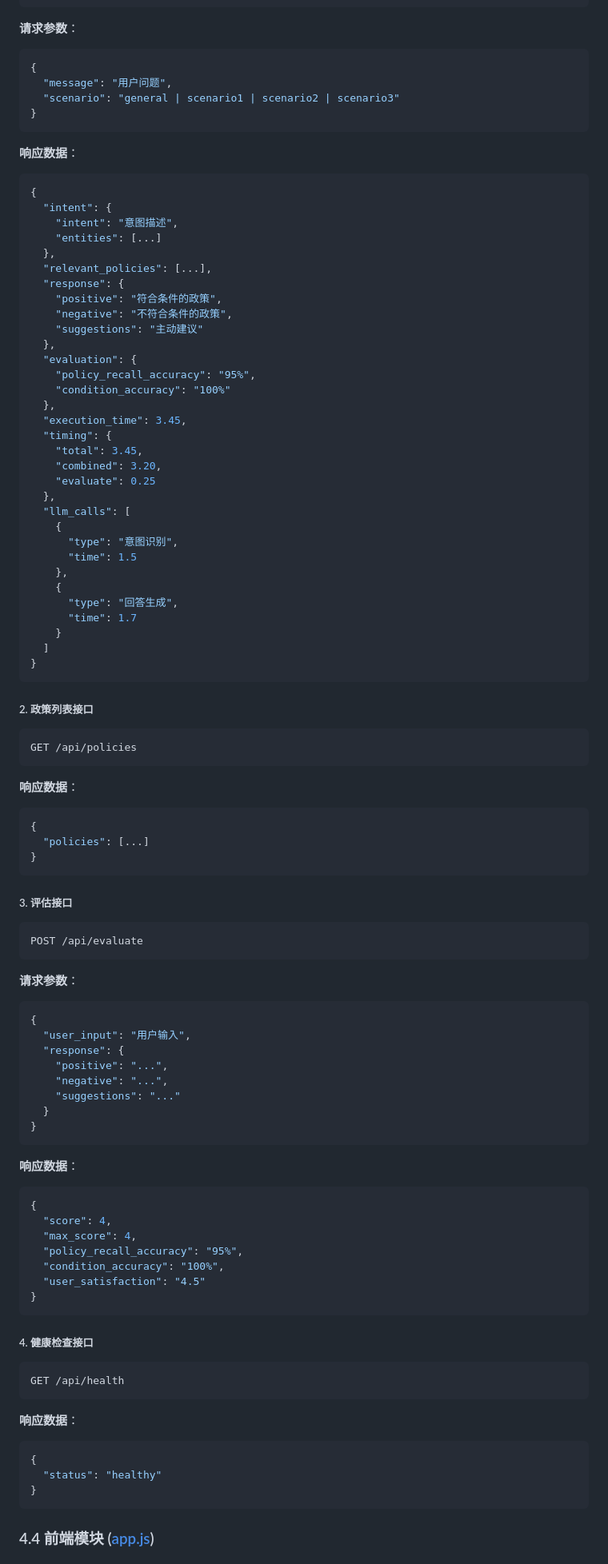
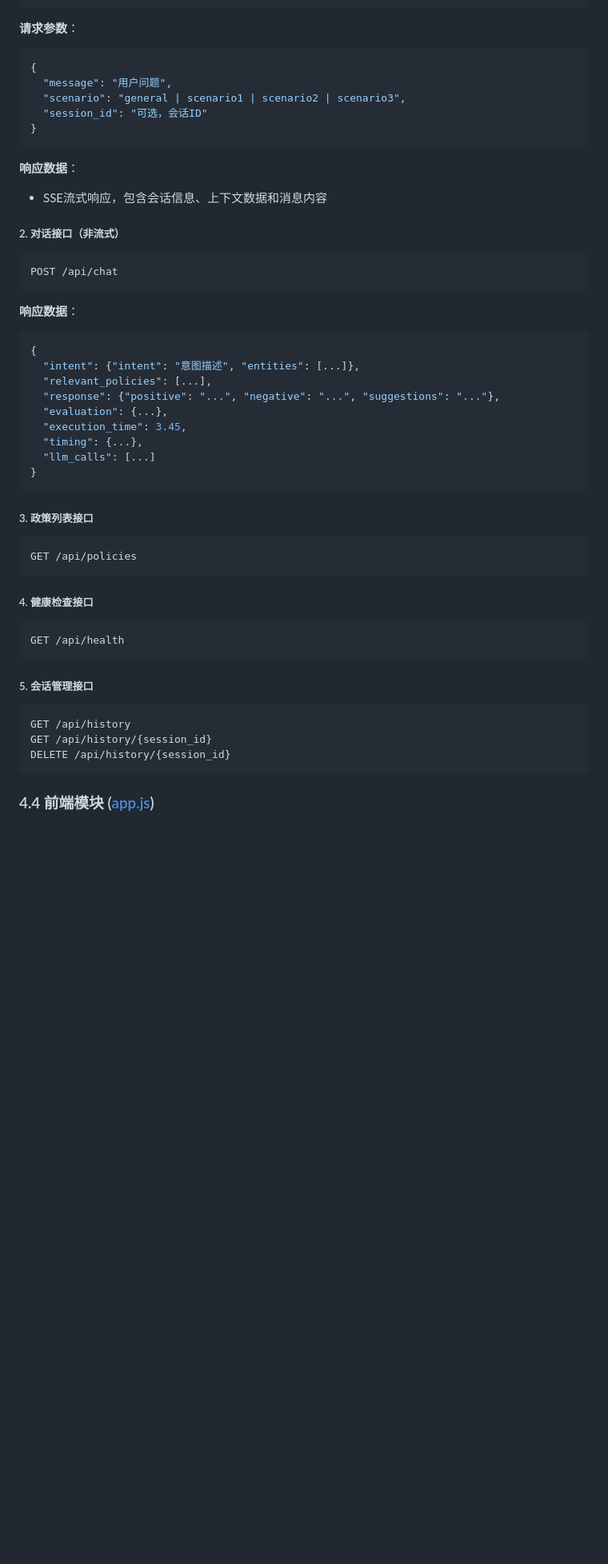
Before and after one commit to tianyong0618/policiespoc, a Markdown page: README.md, the part around one of its changes. Shown at 80% size. Drawn GitHub-style; blank space fills up the shorter version.

````diff
--- a/README.md
+++ b/README.md
@@ -290,96 +195,47 @@ POST /api/chat
 ```json
 {
   "message": "用户问题",
-  "scenario": "general | scenario1 | scenario2 | scenario3"
+  "scenario": "general | scenario1 | scenario2 | scenario3",
+  "session_id": "可选，会话ID"
 }
+```
+
+**响应数据**：
+- SSE流式响应，包含会话信息、上下文数据和消息内容
+
+##### 2. 对话接口（非流式）
+```
+POST /api/chat
 ```
 
 **响应数据**：
 ```json
 {
-  "intent": {
-    "intent": "意图描述",
-    "entities": [...]
-  },
+  "intent": {"intent": "意图描述", "entities": [...]},
   "relevant_policies": [...],
-  "response": {
-    "positive": "符合条件的政策",
-    "negative": "不符合条件的政策",
-    "suggestions": "主动建议"
-  },
-  "evaluation": {
-    "policy_recall_accuracy": "95%",
-    "condition_accuracy": "100%"
-  },
+  "response": {"positive": "...", "negative": "...", "suggestions": "..."},
+  "evaluation": {...},
   "execution_time": 3.45,
-  "timing": {
-    "total": 3.45,
-    "combined": 3.20,
-    "evaluate": 0.25
-  },
-  "llm_calls": [
-    {
-      "type": "意图识别",
-      "time": 1.5
-    },
-    {
-      "type": "回答生成",
-      "time": 1.7
-    }
-  ]
+  "timing": {...},
+  "llm_calls": [...]
 }
 ```
 
-##### 2. 政策列表接口
-```python
+##### 3. 政策列表接口
+```
 GET /api/policies
 ```
 
-**响应数据**：
-```json
-{
-  "policies": [...]
-}
+##### 4. 健康检查接口
 ```
-
-##### 3. 评估接口
-```python
-POST /api/evaluate
-```
-
-**请求参数**：
-```json
-{
-  "user_input": "用户输入",
-  "response": {
-    "positive": "...",
-    "negative": "...",
-    "suggestions": "..."
-  }
-}
-```
-
-**响应数据**：
-```json
-{
-  "score": 4,
-  "max_score": 4,
-  "policy_recall_accuracy": "95%",
-  "condition_accuracy": "100%",
-  "user_satisfaction": "4.5"
-}
-```
-
-##### 4. 健康检查接口
-```python
 GET /api/health
 ```
 
-**响应数据**：
-```json
-{
-  "status": "healthy"
-}
+##### 5. 会话管理接口
+```
+GET /api/history
+GET /api/history/{session_id}
+DELETE /api/history/{session_id}
 ```
 
 ### 4.4 前端模块 ([app.js](file:///Users/tianyong/Documents/works/workspace/hp/公司文档/AI调研/政策咨询POC/code/web_code/app.js))
````
Also changed, not shown: other parts of README.md (+193 -340 lines).
